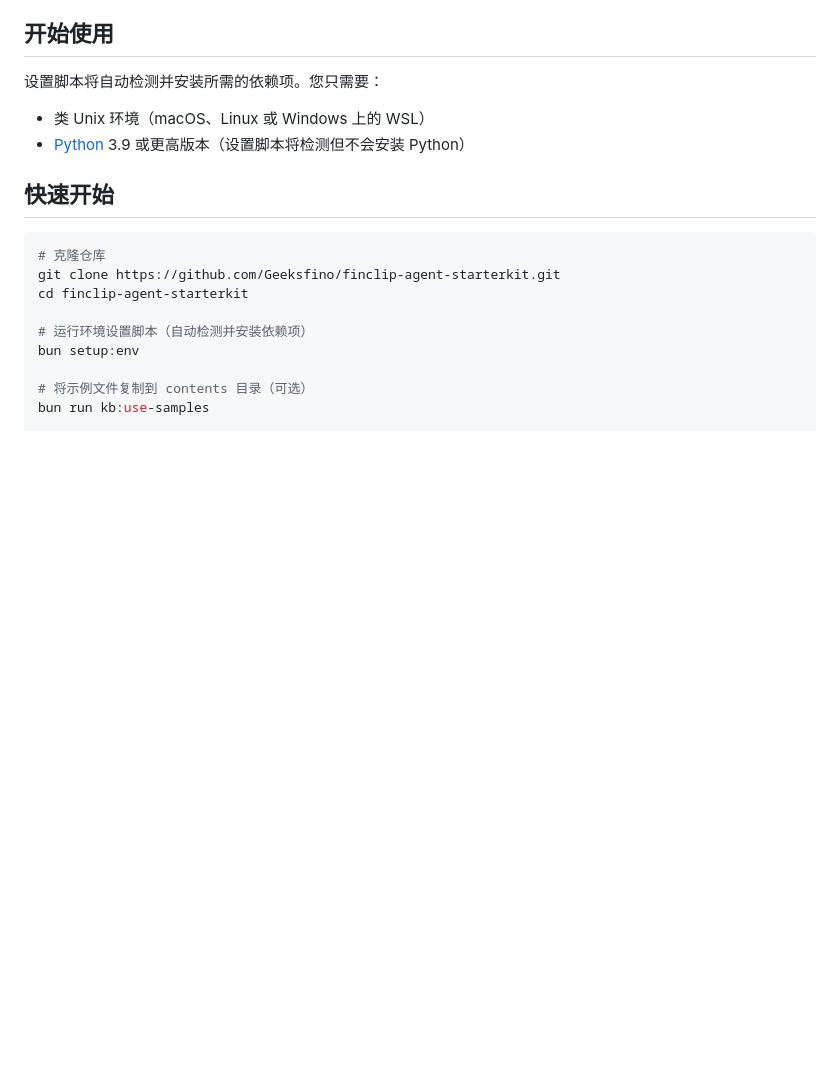
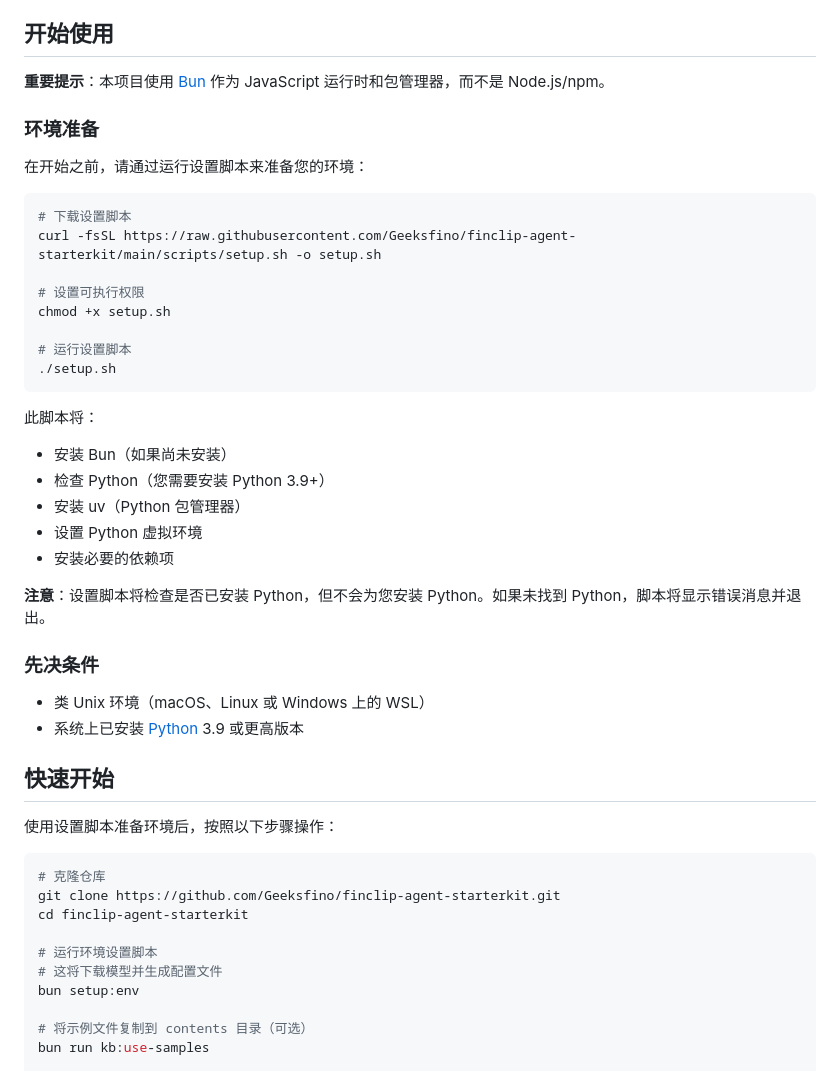
Before and after one commit to Geeksfino/monitor-agent, a Markdown page: README.zh-CN.md, the part around the change. GitHub-like rendering; blank space fills up the shorter version.

````diff
--- a/README.zh-CN.md
+++ b/README.zh-CN.md
@@ -19,19 +19,48 @@
 
 ## 开始使用
 
-设置脚本将自动检测并安装所需的依赖项。您只需要：
+**重要提示**：本项目使用 [Bun](https://bun.sh/) 作为 JavaScript 运行时和包管理器，而不是 Node.js/npm。
+
+### 环境准备
+
+在开始之前，请通过运行设置脚本来准备您的环境：
+
+```bash
+# 下载设置脚本
+curl -fsSL https://raw.githubusercontent.com/Geeksfino/finclip-agent-starterkit/main/scripts/setup.sh -o setup.sh
+
+# 设置可执行权限
+chmod +x setup.sh
+
+# 运行设置脚本
+./setup.sh
+```
+
+此脚本将：
+- 安装 Bun（如果尚未安装）
+- 检查 Python（您需要安装 Python 3.9+）
+- 安装 uv（Python 包管理器）
+- 设置 Python 虚拟环境
+- 安装必要的依赖项
+
+**注意**：设置脚本将检查是否已安装 Python，但不会为您安装 Python。如果未找到 Python，脚本将显示错误消息并退出。
+
+### 先决条件
 
 - 类 Unix 环境（macOS、Linux 或 Windows 上的 WSL）
-- [Python](https://www.python.org/) 3.9 或更高版本（设置脚本将检测但不会安装 Python）
+- 系统上已安装 [Python](https://www.python.org/) 3.9 或更高版本
 
 ## 快速开始
+
+使用设置脚本准备环境后，按照以下步骤操作：
 
 ```bash
 # 克隆仓库
 git clone https://github.com/Geeksfino/finclip-agent-starterkit.git
 cd finclip-agent-starterkit
 
-# 运行环境设置脚本（自动检测并安装依赖项）
+# 运行环境设置脚本
+# 这将下载模型并生成配置文件
 bun setup:env
 
 # 将示例文件复制到 contents 目录（可选）
````
Also changed, not shown: README.md (+32 -3 lines).
